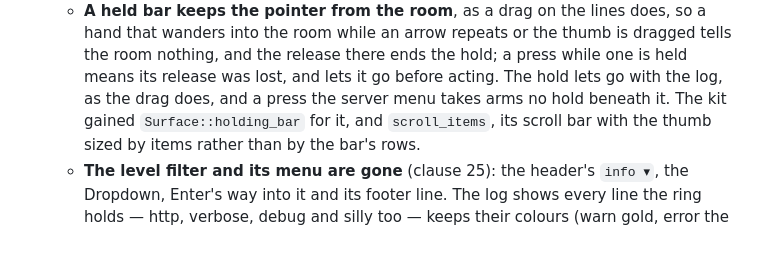
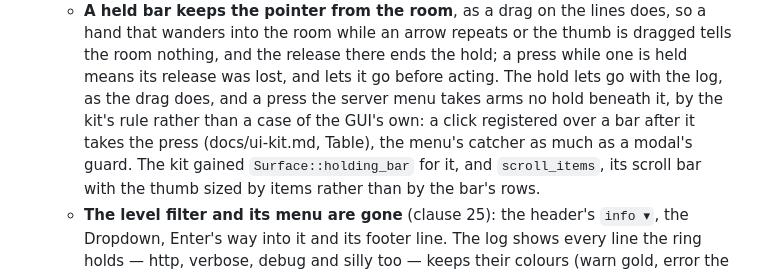
Before and after one commit to IrosTheBeggar/mstream-terminal-player, a Markdown page: docs/ux-contracts/admin-screen.md, the part around the change. Rendered like a GitHub page; blank space fills up the shorter version.

```diff
--- a/docs/ux-contracts/admin-screen.md
+++ b/docs/ux-contracts/admin-screen.md
@@ -720,7 +720,10 @@ from every locale. The rooms' own strings (`admin.*`, `usr.*`, `bak.*`,
     release there ends the hold; a press while one is held means its
     release was lost, and lets it go before acting. The hold lets go with
     the log, as the drag does, and a press the server menu takes arms no
-    hold beneath it. The kit gained `Surface::holding_bar` for it, and
+    hold beneath it, by the kit's rule rather than a case of the GUI's
+    own: a click registered over a bar after it takes the press
+    (docs/ui-kit.md, Table), the menu's catcher as much as a modal's
+    guard. The kit gained `Surface::holding_bar` for it, and
     `scroll_items`, its scroll bar with the thumb sized by items rather
     than by the bar's rows.
   - **The level filter and its menu are gone** (clause 25): the header's
```
Also changed, not shown: docs/ui-kit.md (+5 -1 lines).
